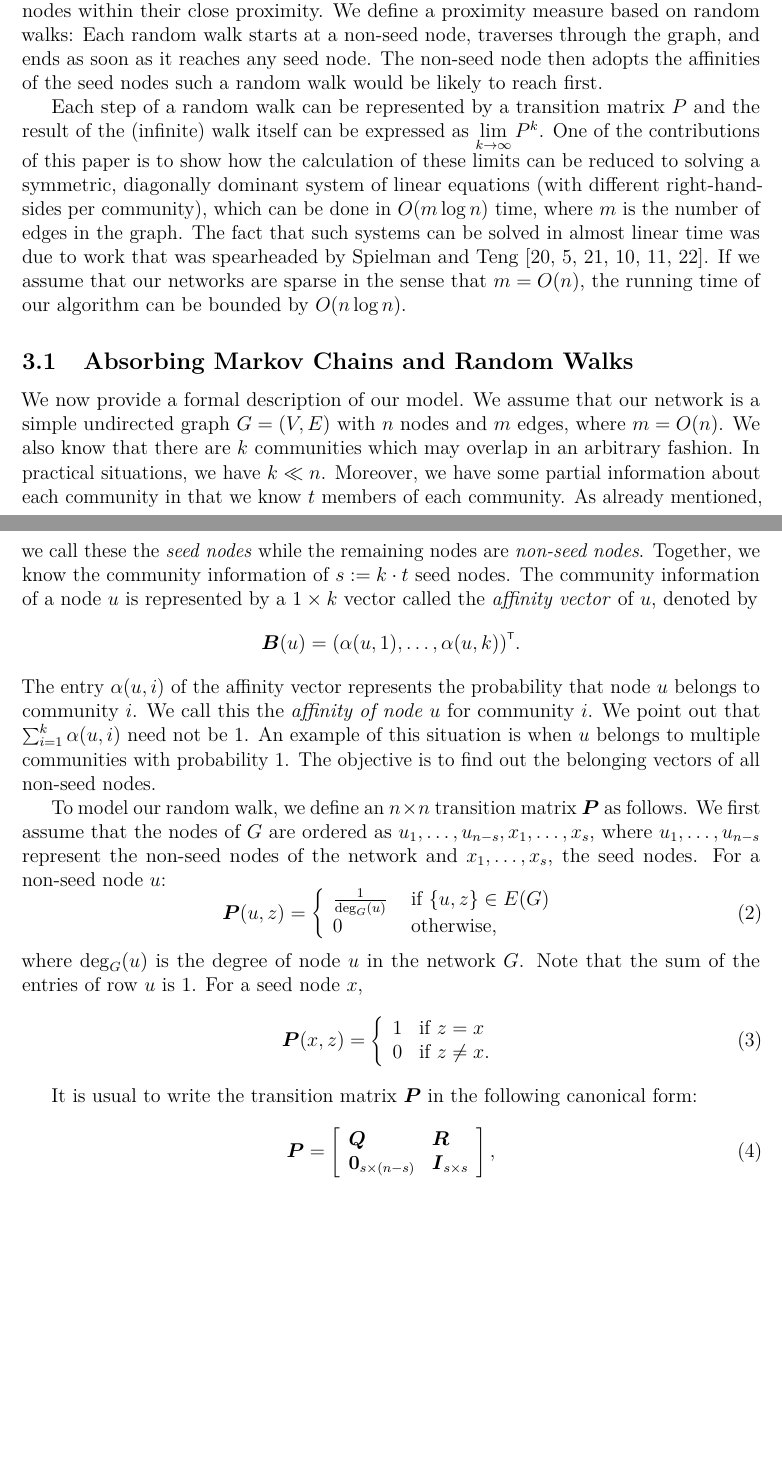
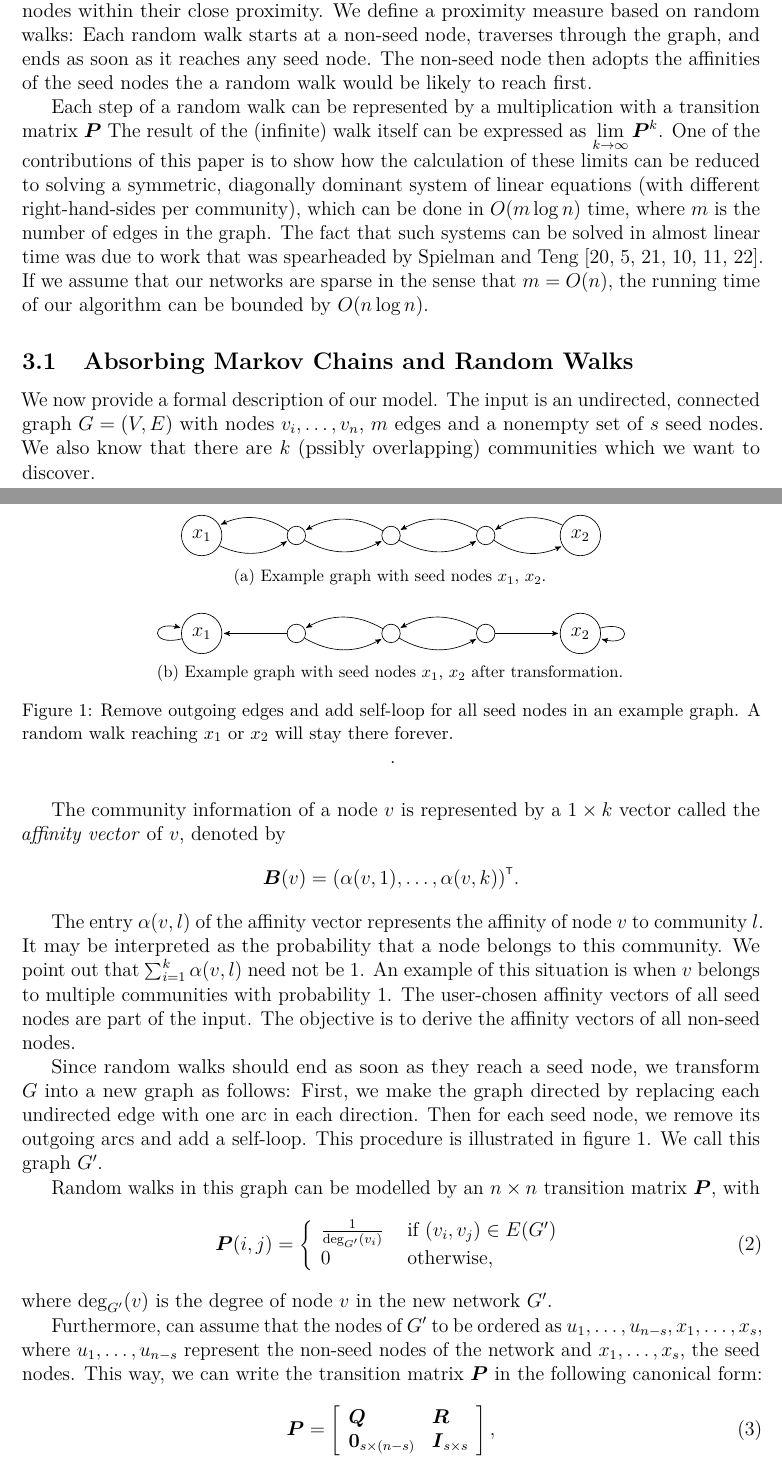
Before and after one commit to asifbanka/CommunityDetection, a LaTeX paper (paper/main.tex, which reads paper/the_model.tex): two parts of pages 6 and 7 of 20, joined at a grey line, cut so that both start at the same text, the shorter picture padded with empty space. Compiled offline with pdfLaTeX.

Commit message:
extend the_model.tex

```diff
--- a/paper/the_model.tex
+++ b/paper/the_model.tex
@@ -11,10 +11,10 @@ to each community by using information given by the seed nodes' affinities and t
 The fundamental idea is that non-seed nodes should adopt the affinities of seed nodes within their close proximity.
 We define a proximity measure based on random walks:
 Each random walk starts at a non-seed node, traverses through the graph, and ends as soon as it reaches any seed node.
-The non-seed node then adopts the affinities of the seed nodes such a random walk would be likely to reach first.
+The non-seed node then adopts the affinities of the seed nodes the a random walk would be likely to reach first.
 
-Each step of a random walk can be represented by a transition matrix $P$
-and the result of the (infinite) walk itself can be expressed as $\lim \limits_{k \rightarrow \infty}{P^k}$.
+Each step of a random walk can be represented by a multiplication with a transition matrix $\mat{P}$
+The result of the (infinite) walk itself can be expressed as $\lim \limits_{k \rightarrow \infty}{\mat{P}^k}$.
 One of the contributions of this paper is to show how the calculation
 of these limits can be reduced to solving a symmetric, diagonally dominant
 system of linear equations (with different right-hand-sides per community),
@@ -25,53 +25,120 @@ Teng~\cite{ST04,EEST05,ST08,KMP10,KMP11,Vis13}. If we assume that our networks a
 sparse in the sense that $m = O(n)$, the running time of our algorithm can
 be bounded by $O(n \log n)$.
 
+%%%%%%%%%%%%%%%%%%%%
+
 \subsection{Absorbing Markov Chains and Random Walks}
-We now provide a formal description of our model. We assume that our network
-is a simple undirected graph $G = (V,E)$ with~$n$ nodes and~$m$ edges, where $m = O(n)$.
-We also know that there are~$k$ communities which may overlap in an arbitrary fashion.
-In practical situations, we have~$k \ll n$. Moreover, we have some partial information
-about each community in that we know $t$ members of each community. As already mentioned,
-we call these the \emph{seed nodes} while the remaining nodes are
-\emph{non-seed nodes}. Together, we know the community information
-of $s :=  k \cdot t$ seed nodes. The community information of a node~$u$ is represented
-by a $1 \times k$ vector called the \emph{affinity vector} of~$u$, denoted
+We now provide a formal description of our model.
+The input is an undirected, connected graph $G=(V,E)$ with nodes $v_i, \dots, v_n$, $m$ edges and a nonempty set of $s$ seed nodes.
+We also know that there are~$k$ (pssibly overlapping) communities which we want to discover.
+
+The community information of a node~$v$ is represented
+by a $1 \times k$ vector called the \emph{affinity vector} of~$v$, denoted
 by
 \[
-	\bvect (u) = \trans{\left ( \alpha (u, 1), \ldots, \alpha (u, k) \right )}.
+	\bvect (v) = \trans{\left ( \alpha (v, 1), \ldots, \alpha (v, k) \right )}.
 \]
-The entry $\alpha (u, i)$ of the affinity vector represents the probability that
-node~$u$ belongs to community~$i$.  We call this the \emph{affinity of node~$u$} for
-community~$i$. We point out that $\sum_{i = 1}^k \alpha (u, i)$
-need not be~$1$. An example of this situation is when~$u$ belongs to multiple
-communities with probability~$1$. The objective is to find out the belonging
-vectors of all non-seed nodes.
 
-To model our random walk, we define an $n \times n$ transition matrix $\mat{P}$
-as follows. We first assume that the nodes of~$G$ are ordered as
+The entry $\alpha (v, l)$ of the affinity vector represents the affinity of node~$v$ to community~$l$.
+It may be interpreted as the probability that a node belongs to this community.
+We point out that $\sum_{i = 1}^k \alpha (v, l)$ need not be~$1$.
+An example of this situation is when~$v$ belongs to multiple
+communities with probability~$1$.
+The user-chosen affinity vectors of all seed nodes are part of the input.
+The objective is to derive the affinity vectors of all non-seed nodes.
+
+%%%%%%%%%%%%%%%%%%%%
+
+
+\begin{figure}
+\centering
+\begin{subfigure}{\textwidth}
+    \centering
+    \begin{tikzpicture}
+        [ auto
+        , ->
+        , >=stealth'
+        , shorten >=1pt
+        , node distance=2cm
+        ]
+        \node[mainNode] (1) {$x_1$};
+        \node[mainNode] (2) [right of=1] {};
+        \node[mainNode] (3) [right of=2] {};
+        \node[mainNode] (4) [right of=3] {};
+        \node[mainNode] (5) [right of=4] {$x_2$};
+
+        \path[every node/.style={font=\sffamily\small}]
+        (1) edge [bend right] node {} (2)
+        (2) edge [bend right] node {} (3)
+        (3) edge [bend right] node {} (4)
+        (4) edge [bend right] node {} (5)
+
+        (5) edge [bend right] node {} (4)
+        (4) edge [bend right] node {} (3)
+        (3) edge [bend right] node {} (2)
+        (2) edge [bend right] node {} (1)
+        ;
+    \end{tikzpicture}
+    \caption{Example graph with seed nodes $x_1$, $x_2$.}
+\end{subfigure}
+\\[0.5cm]
+\begin{subfigure}{\textwidth}
+    \centering
+    \begin{tikzpicture}
+        [
+          auto
+        , ->
+        , >=stealth'
+        , shorten >=1pt
+        , node distance=2cm
+        ]
+        \node[mainNode] (1) {$x_1$};
+        \node[mainNode] (2) [right of=1] {};
+        \node[mainNode] (3) [right of=2] {};
+        \node[mainNode] (4) [right of=3] {};
+        \node[mainNode] (5) [right of=4] {$x_2$};
+
+        \path[every node/.style={font=\sffamily\small}]
+        (1) edge [loop left]  node {} (1)
+        (5) edge [loop right] node {} (5)
+
+        (2) edge [bend right] node {} (3)
+        (3) edge [bend right] node {} (4)
+        (4) edge node {} (5)
+
+        (4) edge [bend right] node {} (3)
+        (3) edge [bend right] node {} (2)
+        (2) edge node {} (1)
+        ;
+    \end{tikzpicture}
+    \caption{Example graph with seed nodes $x_1$, $x_2$ after transformation.}
+\end{subfigure}
+\caption[Removal of outgoing edges of seed nodes in a graph]
+{Remove outgoing edges and add self-loop for all seed nodes in an example graph. A random walk reaching $x_1$ or $x_2$ will stay there forever.}
+\label{fig:modgraph}.
+\end{figure}
+
+Since random walks should end as soon as they reach a seed node, we transform $G$ into a new graph as follows:
+First, we make the graph directed by replacing each undirected edge with one arc in each direction.
+Then for each seed node, we remove its outgoing arcs and add a self-loop.
+This procedure is illustrated in figure~\ref{fig:modgraph}.
+We call this graph~$G'$.
+
+Random walks in this graph can be modelled by an $n \times n$ transition matrix $\mat{P}$, with
+\begin{equation}\label{eqn:defining_prob}
+	\mat{P}(i, j) = \left \{
+							\begin{array}{ll}
+                                \frac{1}{\deg_{G'} (v_i)} & \mbox{ if } (v_i, v_j) \in E(G') \\
+								0			& \mbox{ otherwise,}
+							\end{array}
+					\right.
+\end{equation}
+where $\deg_{G'} (v)$ is the degree of node $v$ in the new network~$G'$.
+
+Furthermore, can assume that the nodes of~$G'$ to be ordered as
 $u_1, \ldots, u_{n - s}, x_{1}, \ldots, x_{s}$, where $u_1, \ldots, u_{n - s}$
 represent the non-seed nodes of the network and $x_1, \ldots, x_s$, the seed nodes.
-For a non-seed node~$u$:
-\begin{equation}\label{eqn:defining_prob_nonseed}
-	\mat{P}(u, z) = \left \{
-							\begin{array}{ll}
-								\frac{1}{\deg_G (u)} & \mbox{ if } \{u, z\} \in E(G) \\
-								0			& \mbox{ otherwise,}
-							\end{array}
-						\right.
-\end{equation}
-where $\deg_G (u)$ is the degree of node $u$ in the network~$G$.
-Note that the sum of the entries of row~$u$ is~$1$.
-For a seed node~$x$,
-\begin{equation}\label{eqn:defining_prob_seed}
-	\mat{P}(x,z) = 	\left \{
-						\begin{array}{ll}
-							1 & \mbox{if $z = x$} \\
-							0 & \mbox{if $z \neq x$.}
-						\end{array}
-					\right.
-\end{equation}
-
-It is usual to write the transition matrix $\mat{P}$ in the following canonical form:
+This way, we can write the transition matrix $\mat{P}$ in the following canonical form:
 \begin{equation}\label{eqn:canonical_form_P}
 	\mat{P} = 	\left [ \begin{array}{ll}
 						\mat{Q}  & \mat{R} \\
```
Also changed, not shown: paper/the_model.tex (2 more changed lines).
